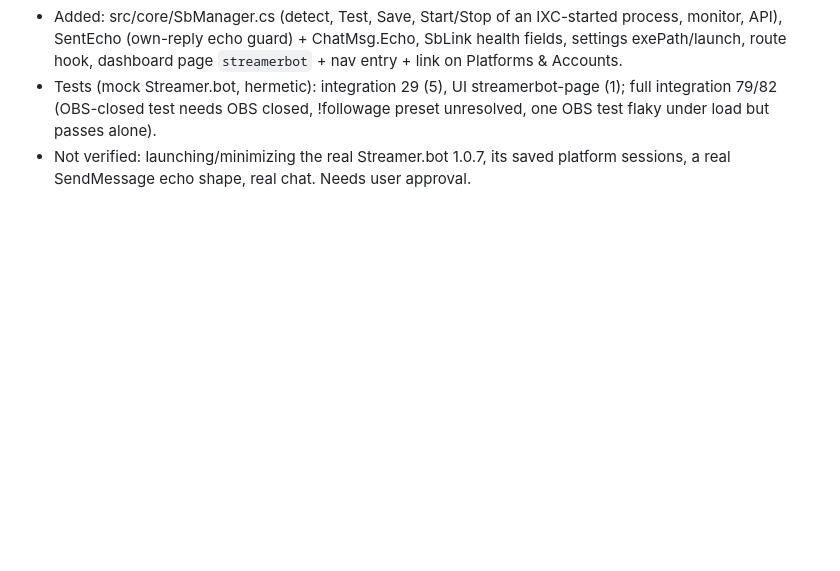
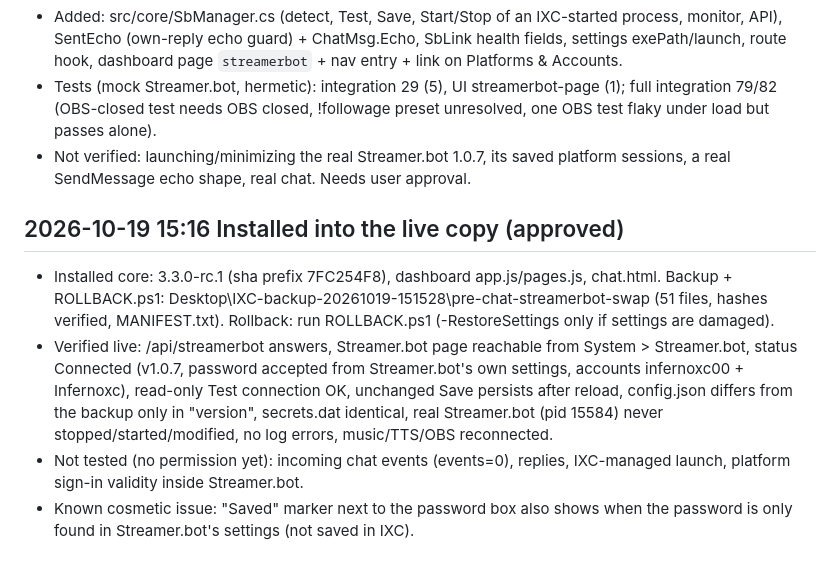
Before and after one commit to infernoxc/ixc-chatbox, a Markdown page: IXC_IMPLEMENTATION_STATUS.md, the part around the change. GitHub-like rendering; blank space fills up the shorter version.

Commit message:
Status: live install of chat/Streamer.bot build, backup and verification
Co-Authored-By: Claude Sonnet 5.5 <noreply@anthropic.com>

```diff
--- a/IXC_IMPLEMENTATION_STATUS.md
+++ b/IXC_IMPLEMENTATION_STATUS.md
@@ -353,3 +353,9 @@ Record actual evidence only. Do not mark unverified features complete.
 - Added: src/core/SbManager.cs (detect, Test, Save, Start/Stop of an IXC-started process, monitor, API), SentEcho (own-reply echo guard) + ChatMsg.Echo, SbLink health fields, settings exePath/launch, route hook, dashboard page `streamerbot` + nav entry + link on Platforms & Accounts.
 - Tests (mock Streamer.bot, hermetic): integration 29 (5), UI streamerbot-page (1); full integration 79/82 (OBS-closed test needs OBS closed, !followage preset unresolved, one OBS test flaky under load but passes alone).
 - Not verified: launching/minimizing the real Streamer.bot 1.0.7, its saved platform sessions, a real SendMessage echo shape, real chat. Needs user approval.
+
+## 2026-10-19 15:16 Installed into the live copy (approved)
+- Installed core: 3.3.0-rc.1 (sha prefix 7FC254F8), dashboard app.js/pages.js, chat.html. Backup + ROLLBACK.ps1: Desktop\IXC-backup-20261019-151528\pre-chat-streamerbot-swap (51 files, hashes verified, MANIFEST.txt). Rollback: run ROLLBACK.ps1 (-RestoreSettings only if settings are damaged).
+- Verified live: /api/streamerbot answers, Streamer.bot page reachable from System > Streamer.bot, status Connected (v1.0.7, password accepted from Streamer.bot's own settings, accounts infernoxc00 + Infernoxc), read-only Test connection OK, unchanged Save persists after reload, config.json differs from the backup only in "version", secrets.dat identical, real Streamer.bot (pid 15584) never stopped/started/modified, no log errors, music/TTS/OBS reconnected.
+- Not tested (no permission yet): incoming chat events (events=0), replies, IXC-managed launch, platform sign-in validity inside Streamer.bot.
+- Known cosmetic issue: "Saved" marker next to the password box also shows when the password is only found in Streamer.bot's settings (not saved in IXC).
```
